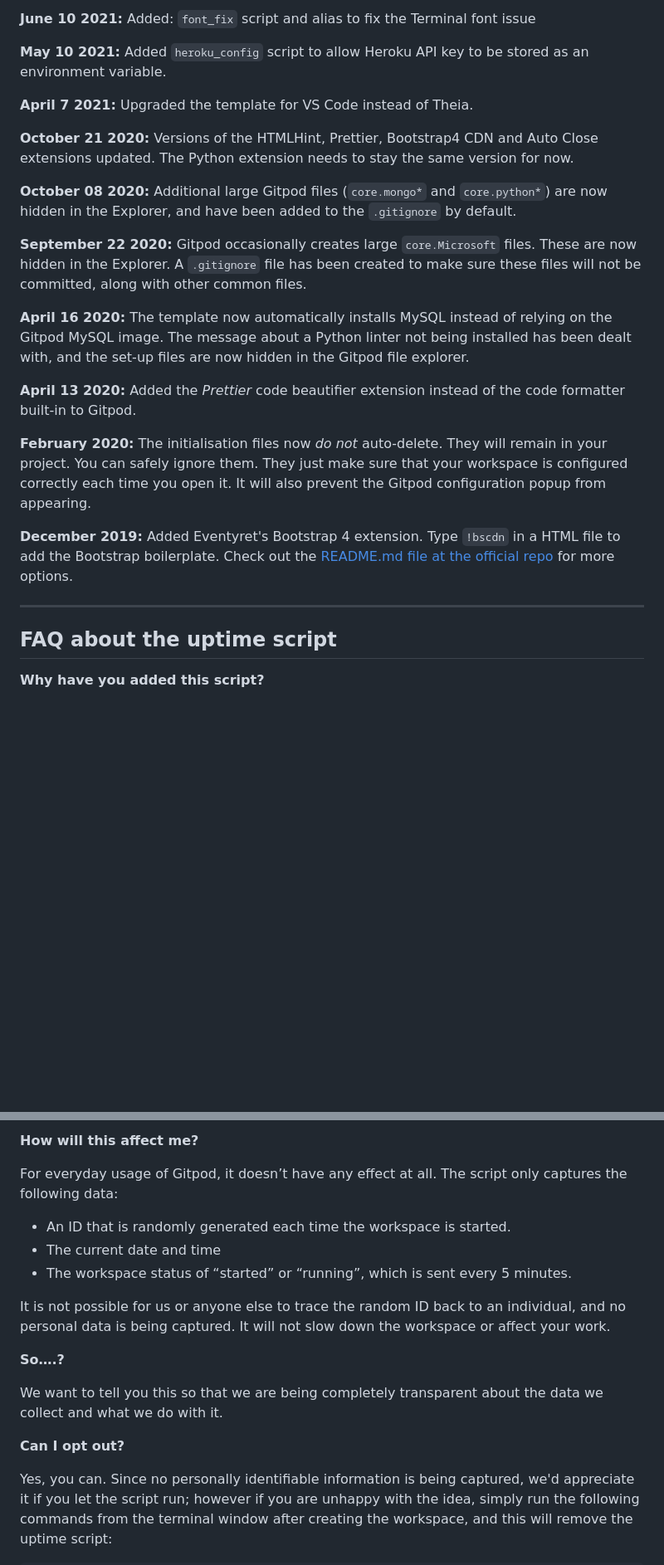
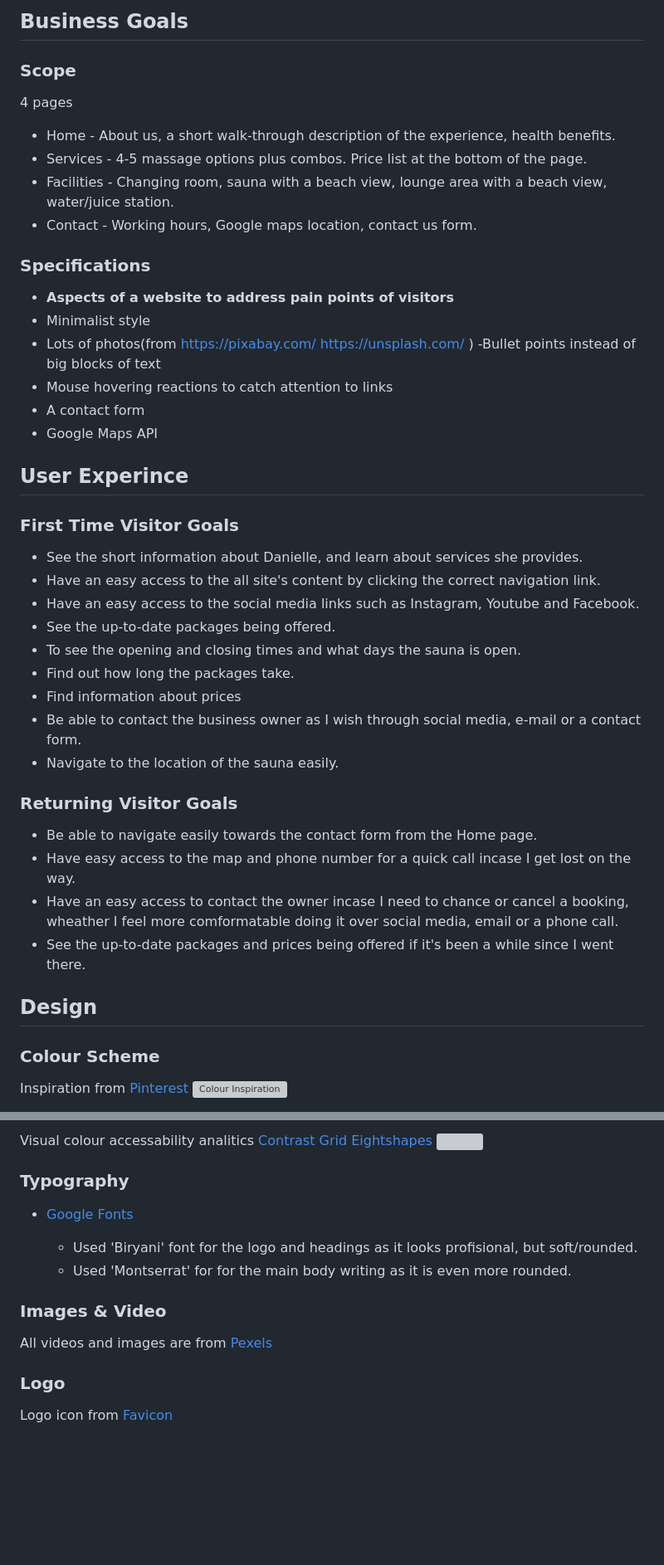
Before and after one commit to Mags07/Manual_Handling_Quiz, a Markdown page: README.md, 2 parts joined by grey strips. Shown: that part at 83% size. GitHub-like rendering; blank space fills up the shorter version; grey boxes are pictures that could not be loaded.

```diff
--- a/README.md
+++ b/README.md
@@ -50,27 +70,49 @@ We continually tweak and adjust this template to help give you the best experien
 
-**June 10 2021:** Added: `font_fix` script and alias to fix the Terminal font issue
+## Business Goals
 
-**May 10 2021:** Added `heroku_config` script to allow Heroku API key to be stored as an environment variable.
+### Scope
+4 pages
+- Home - About us, a short walk-through description of the experience, health benefits.
+- Services - 4-5 massage options plus combos. Price list at the bottom of the page.
+- Facilities - Changing room, sauna with a beach view, lounge area with a beach view, water/juice station.
+- Contact - Working hours, Google maps location, contact us form.
 
-**April 7 2021:** Upgraded the template for VS Code instead of Theia.
+### Specifications
 
-**October 21 2020:** Versions of the HTMLHint, Prettier, Bootstrap4 CDN and Auto Close extensions updated. The Python extension needs to stay the same version for now.
+- __Aspects of a website to address pain points of visitors__
+- Minimalist style
+- Lots of photos(from https://pixabay.com/ https://unsplash.com/ )
+-Bullet points instead of big blocks of text
+- Mouse hovering reactions to catch attention to links
+- A contact form
+- Google Maps API
 
-**October 08 2020:** Additional large Gitpod files (`core.mongo*` and `core.python*`) are now hidden in the Explorer, and have been added to the `.gitignore` by default.
 
-**September 22 2020:** Gitpod occasionally creates large `core.Microsoft` files. These are now hidden in the Explorer. A `.gitignore` file has been created to make sure these files will not be committed, along with other common files.
+## User Experince
 
-**April 16 2020:** The template now automatically installs MySQL instead of relying on the Gitpod MySQL image. The message about a Python linter not being installed has been dealt with, and the set-up files are now hidden in the Gitpod file explorer.
+### First Time Visitor Goals
 
-**April 13 2020:** Added the _Prettier_ code beautifier extension instead of the code formatter built-in to Gitpod.
+  - See the short information about Danielle, and learn about services she provides.
+  - Have an easy access to the all site's content by clicking the correct navigation link.
+  - Have an easy access to the social media links such as Instagram, Youtube and Facebook.
+  - See the up-to-date packages being offered.
+  - To see the opening and closing times and what days the sauna is open.
+  - Find out how long the packages take.
+  - Find information about prices
+  - Be able to contact the business owner as I wish through social media, e-mail or a contact form.
+  - Navigate to the location of the sauna easily.
 
-**February 2020:** The initialisation files now _do not_ auto-delete. They will remain in your project. You can safely ignore them. They just make sure that your workspace is configured correctly each time you open it. It will also prevent the Gitpod configuration popup from appearing.
 
-**December 2019:** Added Eventyret's Bootstrap 4 extension. Type `!bscdn` in a HTML file to add the Bootstrap boilerplate. Check out the <a href="https://github.com/Eventyret/vscode-bcdn" target="_blank">README.md file at the official repo</a> for more options.
+### Returning Visitor Goals
 
-------
+  - Be able to navigate easily towards the contact form from the Home page.
+  - Have easy access to the map and phone number for a quick call incase I get lost on the way.
+  - Have an easy access to contact the owner incase I need to chance or cancel a booking, wheather I feel more comformatable doing it over social media, email or a phone call.
+  - See the up-to-date packages and prices being offered if it's been a while since I went there.
 
-## FAQ about the uptime script
+## Design
 
-**Why have you added this script?**
+### Colour Scheme
+Inspiration from [Pinterest](https://www.pinterest.ie/pin/905927281264221410/)
+![Colour Inspiration](screenshots/colour-palet.png)
 
@@ -78,19 +121,20 @@ It will help us to calculate how many running workspaces there are at any one ti
 
-**How will this affect me?**
+Visual colour accessability analitics
+[Contrast Grid Eightshapes](https://contrast-grid.eightshapes.com/)
+![](screenshots/colour-contrast-accessibility.png)
 
-For everyday usage of Gitpod, it doesn’t have any effect at all. The script only captures the following data:
 
-- An ID that is randomly generated each time the workspace is started.
-- The current date and time
-- The workspace status of “started” or “running”, which is sent every 5 minutes.
+### Typography
 
-It is not possible for us or anyone else to trace the random ID back to an individual, and no personal data is being captured. It will not slow down the workspace or affect your work.
+- [Google Fonts](https://fonts.google.com/)
 
-**So….?**
+  - Used 'Biryani' font for the logo and headings as it looks profisional, but soft/rounded.
+  - Used 'Montserrat' for for the main body writing as it is even more rounded.
 
-We want to tell you this so that we are being completely transparent about the data we collect and what we do with it.
+### Images & Video
 
-**Can I opt out?**
+All videos and images are from [Pexels](https://www.pexels.com/)
 
-Yes, you can. Since no personally identifiable information is being captured, we'd appreciate it if you let the script run; however if you are unhappy with the idea, simply run the following commands from the terminal window after creating the workspace, and this will remove the uptime script:
+### Logo
+Logo icon from [Favicon](https://favicon.io/)
 
```
Also changed, not shown: other parts of README.md (+159 -36 lines).
